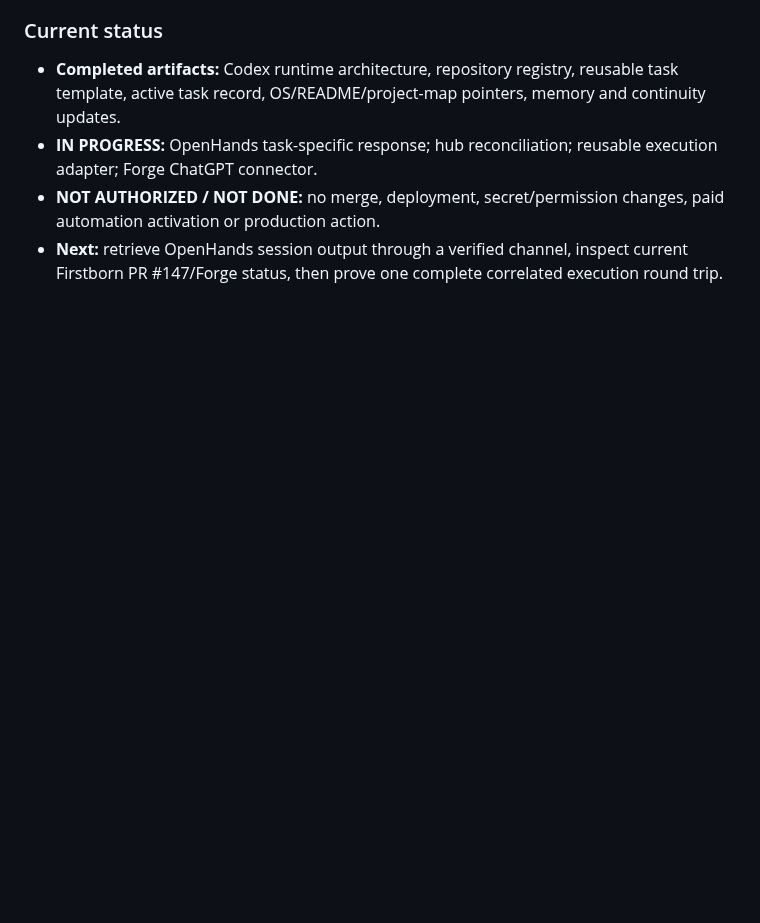
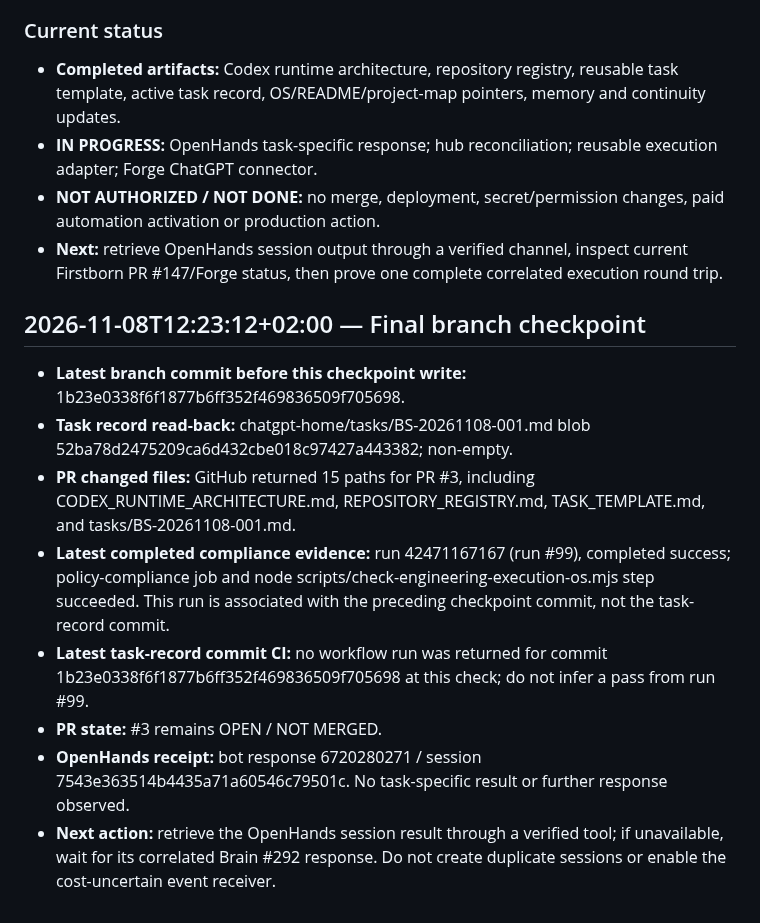
Before and after one commit to madnessgate44-debug/Blind-sniper-, a Markdown page: chatgpt-home/checkpoints/CURRENT_SESSION.md, the part around the change. Rendered like a GitHub page; blank space fills up the shorter version.

Commit message:
docs: finalize Blind Sniper Codex checkpoint

```diff
--- a/chatgpt-home/checkpoints/CURRENT_SESSION.md
+++ b/chatgpt-home/checkpoints/CURRENT_SESSION.md
@@ -123,3 +123,15 @@
 - **IN PROGRESS:** OpenHands task-specific response; hub reconciliation; reusable execution adapter; Forge ChatGPT connector.
 - **NOT AUTHORIZED / NOT DONE:** no merge, deployment, secret/permission changes, paid automation activation or production action.
 - **Next:** retrieve OpenHands session output through a verified channel, inspect current Firstborn PR #147/Forge status, then prove one complete correlated execution round trip.
+
+
+## 2026-11-08T12:23:12+02:00 — Final branch checkpoint
+
+- **Latest branch commit before this checkpoint write:** 1b23e0338f6f1877b6ff352f469836509f705698.
+- **Task record read-back:** chatgpt-home/tasks/BS-20261108-001.md blob 52ba78d2475209ca6d432cbe018c97427a443382; non-empty.
+- **PR changed files:** GitHub returned 15 paths for PR #3, including CODEX_RUNTIME_ARCHITECTURE.md, REPOSITORY_REGISTRY.md, TASK_TEMPLATE.md, and tasks/BS-20261108-001.md.
+- **Latest completed compliance evidence:** run 42471167167 (run #99), completed success; policy-compliance job and node scripts/check-engineering-execution-os.mjs step succeeded. This run is associated with the preceding checkpoint commit, not the task-record commit.
+- **Latest task-record commit CI:** no workflow run was returned for commit 1b23e0338f6f1877b6ff352f469836509f705698 at this check; do not infer a pass from run #99.
+- **PR state:** #3 remains OPEN / NOT MERGED.
+- **OpenHands receipt:** bot response 6720280271 / session 7543e363514b4435a71a60546c79501c. No task-specific result or further response observed.
+- **Next action:** retrieve the OpenHands session result through a verified tool; if unavailable, wait for its correlated Brain #292 response. Do not create duplicate sessions or enable the cost-uncertain event receiver.
```
